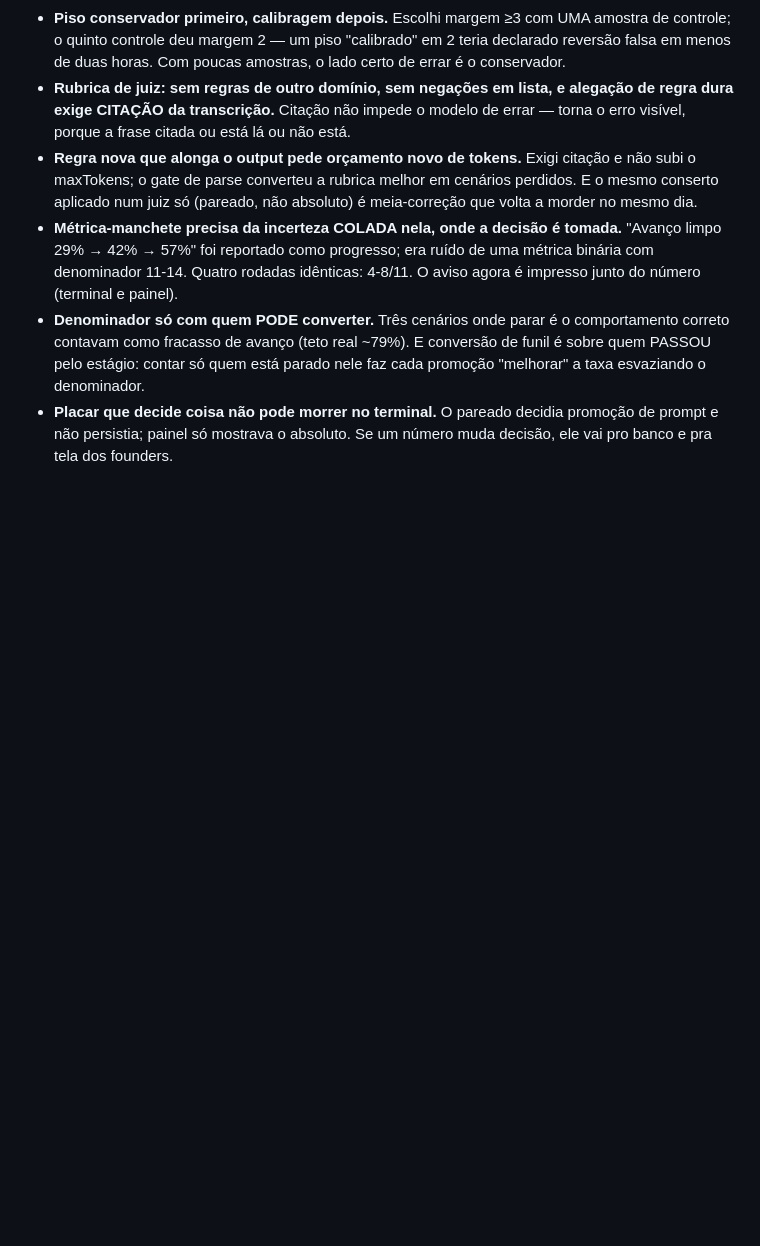
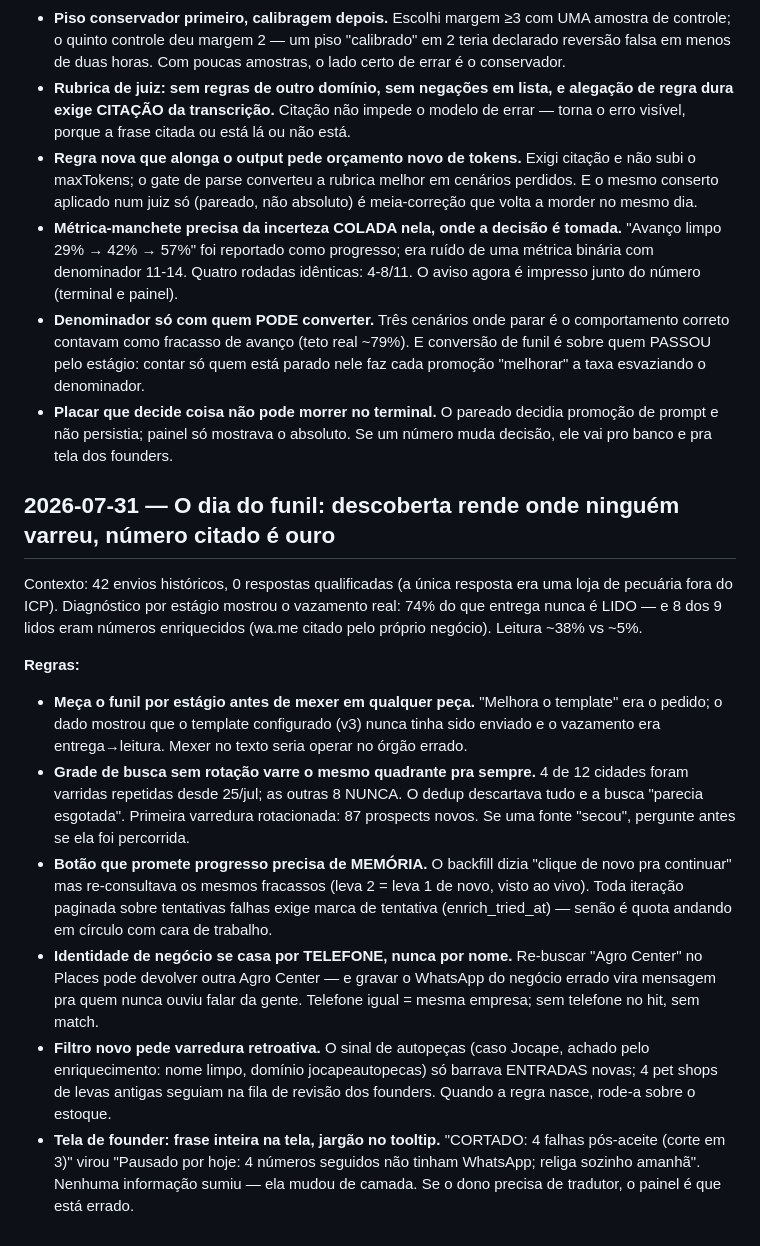
Before and after one commit to stefanogebara/roca, a Markdown page: tasks/lessons.md, the part around the change. Drawn GitHub-style; blank space fills up the shorter version.

Commit message:
docs(lessons): funil por estágio, rotação de grade, memória de tentativa, identidade por telefone — 31/jul

```diff
--- a/tasks/lessons.md
+++ b/tasks/lessons.md
@@ -604,3 +604,37 @@ vencedor com margem 1.
 - **Placar que decide coisa não pode morrer no terminal.** O pareado decidia
   promoção de prompt e não persistia; painel só mostrava o absoluto. Se um
   número muda decisão, ele vai pro banco e pra tela dos founders.
+
+## 2026-07-31 — O dia do funil: descoberta rende onde ninguém varreu, número citado é ouro
+
+Contexto: 42 envios históricos, 0 respostas qualificadas (a única resposta era
+uma loja de pecuária fora do ICP). Diagnóstico por estágio mostrou o vazamento
+real: 74% do que entrega nunca é LIDO — e 8 dos 9 lidos eram números
+enriquecidos (wa.me citado pelo próprio negócio). Leitura ~38% vs ~5%.
+
+**Regras:**
+- **Meça o funil por estágio antes de mexer em qualquer peça.** "Melhora o
+  template" era o pedido; o dado mostrou que o template configurado (v3) nunca
+  tinha sido enviado e o vazamento era entrega→leitura. Mexer no texto seria
+  operar no órgão errado.
+- **Grade de busca sem rotação varre o mesmo quadrante pra sempre.** 4 de 12
+  cidades foram varridas repetidas desde 25/jul; as outras 8 NUNCA. O dedup
+  descartava tudo e a busca "parecia esgotada". Primeira varredura rotacionada:
+  87 prospects novos. Se uma fonte "secou", pergunte antes se ela foi percorrida.
+- **Botão que promete progresso precisa de MEMÓRIA.** O backfill dizia "clique
+  de novo pra continuar" mas re-consultava os mesmos fracassos (leva 2 = leva 1
+  de novo, visto ao vivo). Toda iteração paginada sobre tentativas falhas exige
+  marca de tentativa (enrich_tried_at) — senão é quota andando em círculo com
+  cara de trabalho.
+- **Identidade de negócio se casa por TELEFONE, nunca por nome.** Re-buscar
+  "Agro Center" no Places pode devolver outra Agro Center — e gravar o WhatsApp
+  do negócio errado vira mensagem pra quem nunca ouviu falar da gente. Telefone
+  igual = mesma empresa; sem telefone no hit, sem match.
+- **Filtro novo pede varredura retroativa.** O sinal de autopeças (caso Jocape,
+  achado pelo enriquecimento: nome limpo, domínio jocapeautopecas) só barrava
+  ENTRADAS novas; 4 pet shops de levas antigas seguiam na fila de revisão dos
+  founders. Quando a regra nasce, rode-a sobre o estoque.
+- **Tela de founder: frase inteira na tela, jargão no tooltip.** "CORTADO: 4
+  falhas pós-aceite (corte em 3)" virou "Pausado por hoje: 4 números seguidos
+  não tinham WhatsApp; religa sozinho amanhã". Nenhuma informação sumiu — ela
+  mudou de camada. Se o dono precisa de tradutor, o painel é que está errado.
```
